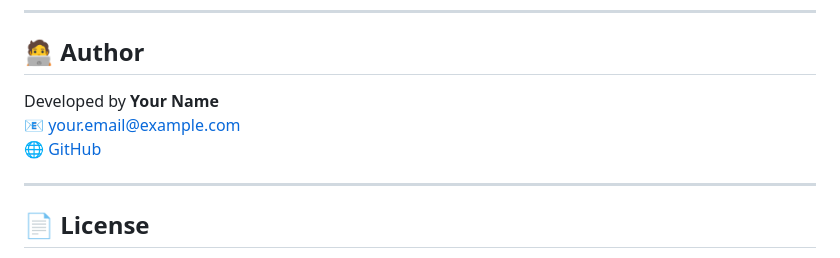
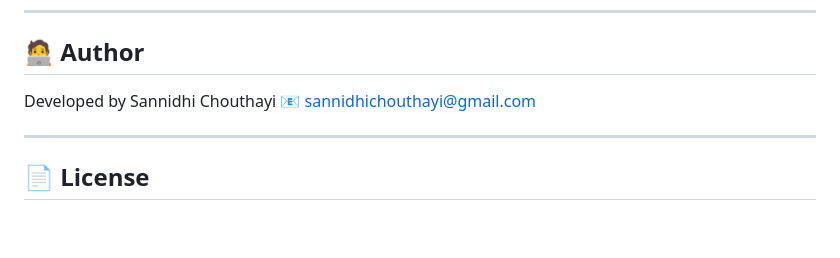
Before and after one commit to sannidhi-123/inventory_management, a Markdown page: readme.md, the part around the change. Drawn GitHub-style; blank space fills up the shorter version.

Commit message:
Update author information in README

```diff
--- a/readme.md
+++ b/readme.md
@@ -136,9 +136,9 @@ project/
 
 ## 🧑‍💻 Author
 
-Developed by **Your Name**
-📧 your.email@example.com
-🌐 [GitHub](https://github.com/darshanchouthai)
+Developed by
+Sannidhi Chouthayi
+📧 sannidhichouthayi@gmail.com
 
 ---
 
```
